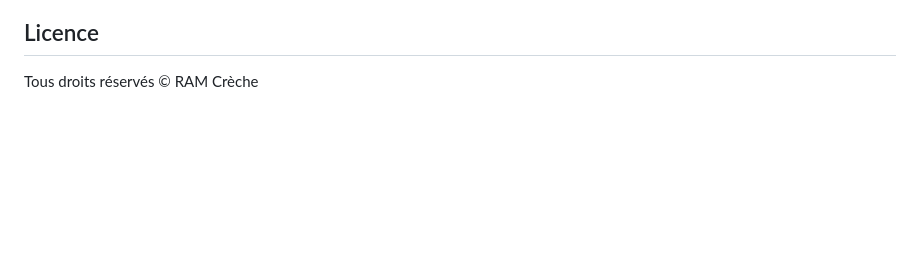
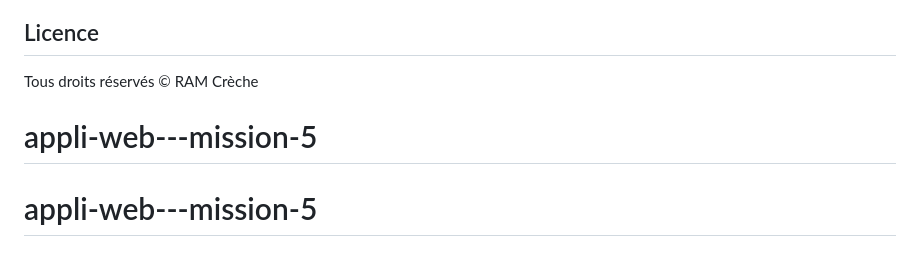
Before and after one commit to x3noux11/appli-web---mission-5, a Markdown page: README.md, the part around the change. Rendered like a GitHub page; blank space fills up the shorter version.

```diff
--- a/README.md
+++ b/README.md
@@ -119,3 +119,5 @@ Ce projet a été développé pour le RAM dans le cadre de l'informatisation de
 ## Licence
 
 Tous droits réservés © RAM Crèche
+# appli-web---mission-5
+# appli-web---mission-5
```
